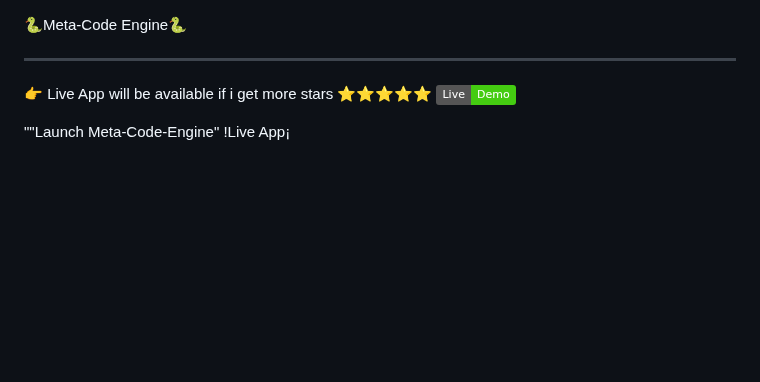
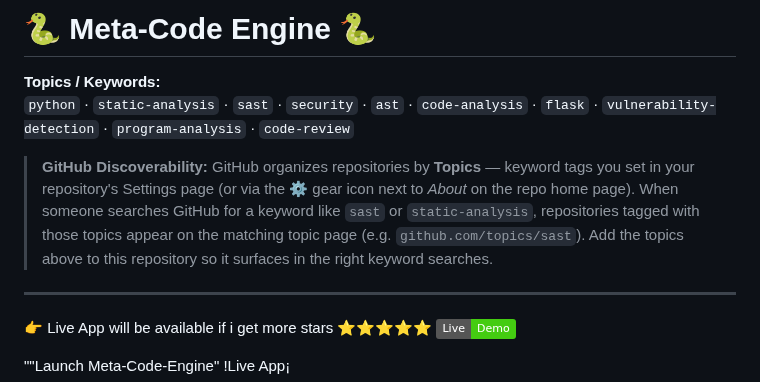
Before and after one commit to KnottNefarious/meta-code-engine, a Markdown page: README.md, the part around the change. GitHub-like rendering; badges without logos; blank space fills up the shorter version.

Commit message:
Add GitHub Topics section to README for keyword discoverability
Co-authored-by: KnottNefarious <263936404+KnottNefarious@users.noreply.github.com>

```diff
--- a/README.md
+++ b/README.md
@@ -1,5 +1,9 @@
+# 🐍 Meta-Code Engine 🐍
 
-🐍Meta-Code Engine🐍
+**Topics / Keywords:**
+`python` · `static-analysis` · `sast` · `security` · `ast` · `code-analysis` · `flask` · `vulnerability-detection` · `program-analysis` · `code-review`
+
+> **GitHub Discoverability:** GitHub organizes repositories by **Topics** — keyword tags you set in your repository's Settings page (or via the ⚙️ gear icon next to *About* on the repo home page). When someone searches GitHub for a keyword like `sast` or `static-analysis`, repositories tagged with those topics appear on the matching topic page (e.g. `github.com/topics/sast`). Add the topics above to this repository so it surfaces in the right keyword searches.
 
 ---
  👉  Live App will be available if i get more stars ⭐⭐⭐⭐⭐
```
